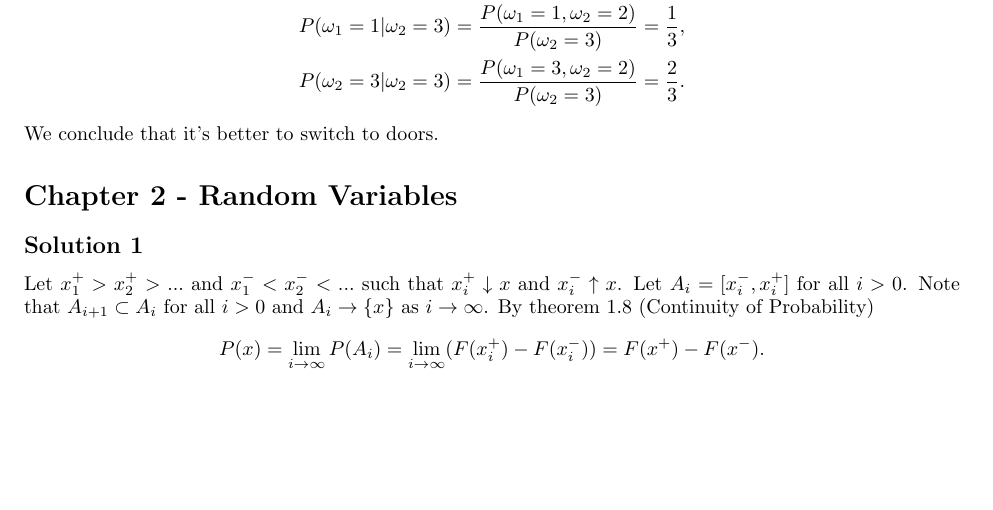
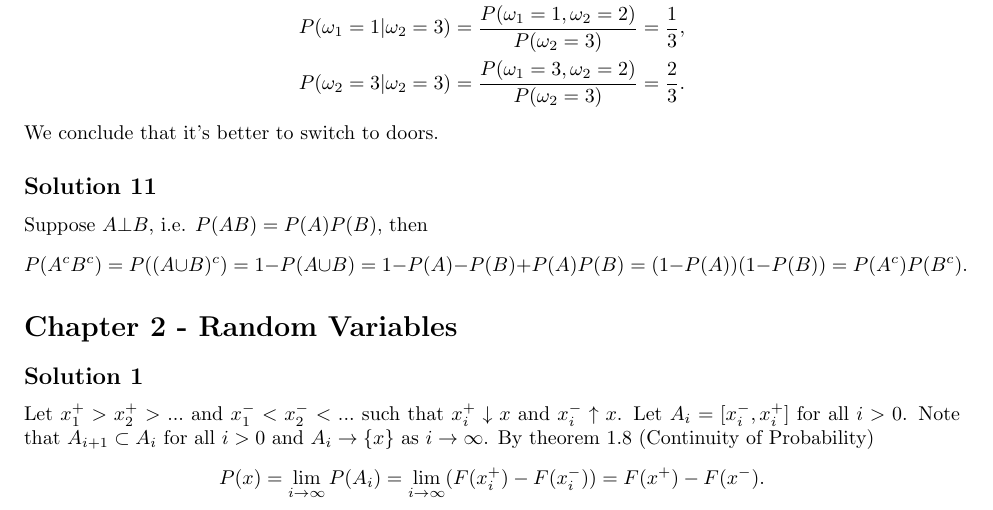
Before and after one commit to noudald/all-of-statistics, a LaTeX document (main.tex, which reads ch1.tex): part of page 2 of 19, cut so that both start at the same text, the shorter picture padded with empty space. Compiled offline with pdfLaTeX.

Commit message:
Solution 1.11

```diff
--- a/ch1.tex
+++ b/ch1.tex
@@ -135,3 +135,15 @@ We have
     \end{split}
 \end{equation*}
 We conclude that it's better to switch to doors.
+
+
+\subsection*{Solution 11}
+
+Suppose $A \bot B$, i.e. $P(AB) = P(A)P(B)$, then
+\begin{equation*}
+    P(A^c B^c) = P((A \cup B)^c)
+        = 1 - P(A \cup B)
+        = 1 - P(A) - P(B) + P(A)P(B)
+        = (1 - P(A))(1 - P(B))
+        = P(A^c) P(B^c).
+\end{equation*}
```
